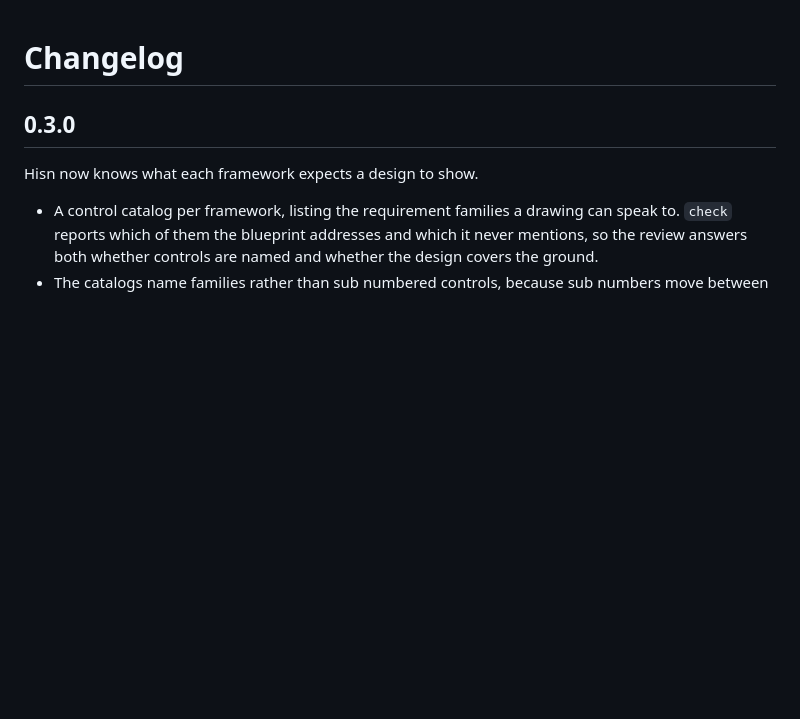
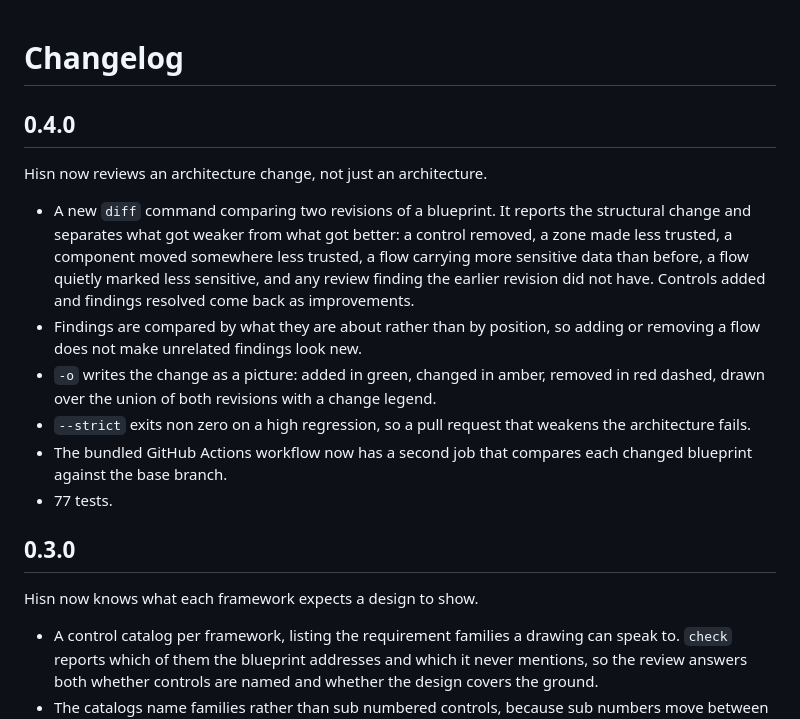
Before and after one commit to SiteQ8/Hisn, a Markdown page: CHANGELOG.md, the part around the change. Rendered like a GitHub page; blank space fills up the shorter version.

```diff
--- a/CHANGELOG.md
+++ b/CHANGELOG.md
@@ -1,4 +1,24 @@
 # Changelog
+
+## 0.4.0
+
+Hisn now reviews an architecture change, not just an architecture.
+
+- A new `diff` command comparing two revisions of a blueprint. It reports the
+  structural change and separates what got weaker from what got better: a control
+  removed, a zone made less trusted, a component moved somewhere less trusted, a
+  flow carrying more sensitive data than before, a flow quietly marked less
+  sensitive, and any review finding the earlier revision did not have. Controls
+  added and findings resolved come back as improvements.
+- Findings are compared by what they are about rather than by position, so adding
+  or removing a flow does not make unrelated findings look new.
+- `-o` writes the change as a picture: added in green, changed in amber, removed
+  in red dashed, drawn over the union of both revisions with a change legend.
+- `--strict` exits non zero on a high regression, so a pull request that weakens
+  the architecture fails.
+- The bundled GitHub Actions workflow now has a second job that compares each
+  changed blueprint against the base branch.
+- 77 tests.
 
 ## 0.3.0
 
```
Also changed, not shown: README.md (+43 -3 lines), skill/SKILL.md (+18 -0 lines), docs/diff.png (added), 11 other files.
